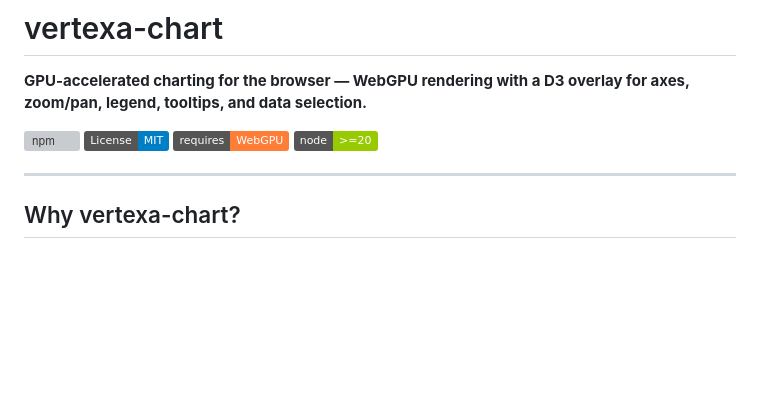
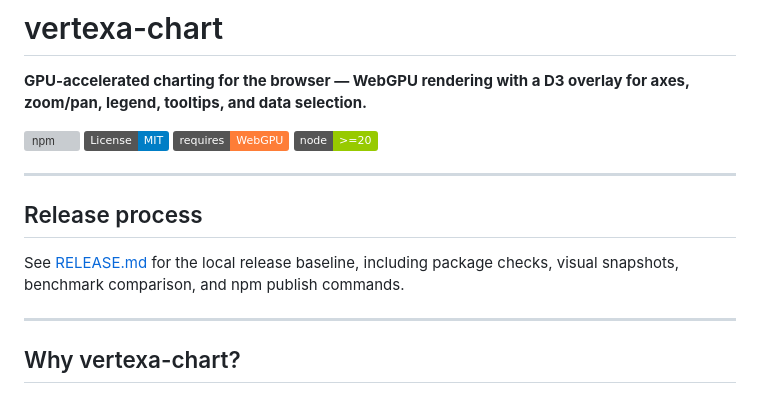
Before and after one commit to LineandVertexSoftware/vertexa-chart, a Markdown page: README.md, the part around the change. Rendered like a GitHub page; badges without logos; blank space fills up the shorter version; grey boxes are pictures that could not be loaded.

Commit message:
Add release baseline documentation

```diff
--- a/README.md
+++ b/README.md
@@ -6,6 +6,13 @@
 [![License: MIT](https://img.shields.io/badge/License-MIT-blue.svg)](LICENSE)
 [![WebGPU](https://img.shields.io/badge/requires-WebGPU-orange)](https://caniuse.com/webgpu)
 [![Node](https://img.shields.io/badge/node-%3E%3D20-green)](https://nodejs.org)
+
+---
+
+## Release process
+
+See [RELEASE.md](RELEASE.md) for the local release baseline, including package
+checks, visual snapshots, benchmark comparison, and npm publish commands.
 
 ---
 
```
Also changed, not shown: RELEASE.md (added, +105 -0 lines), ROADMAP.md (+3 -3 lines).
